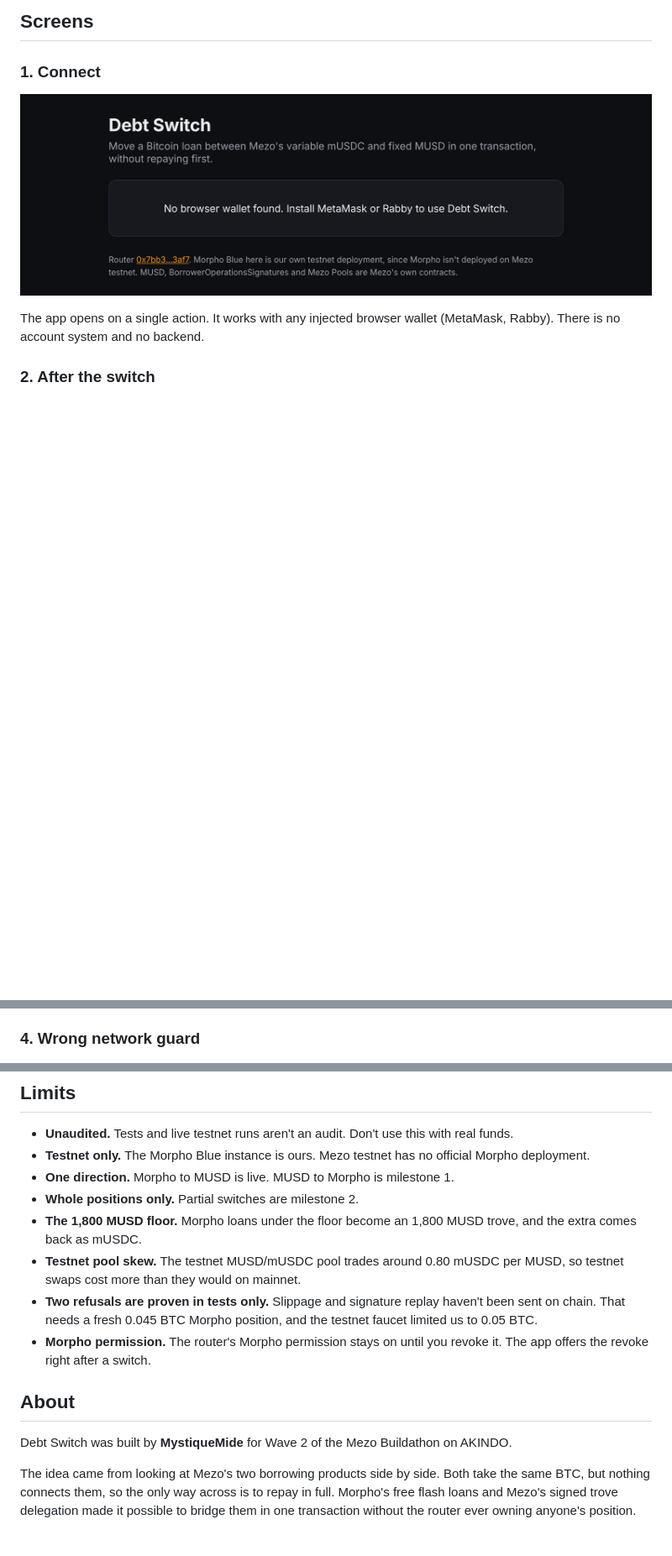
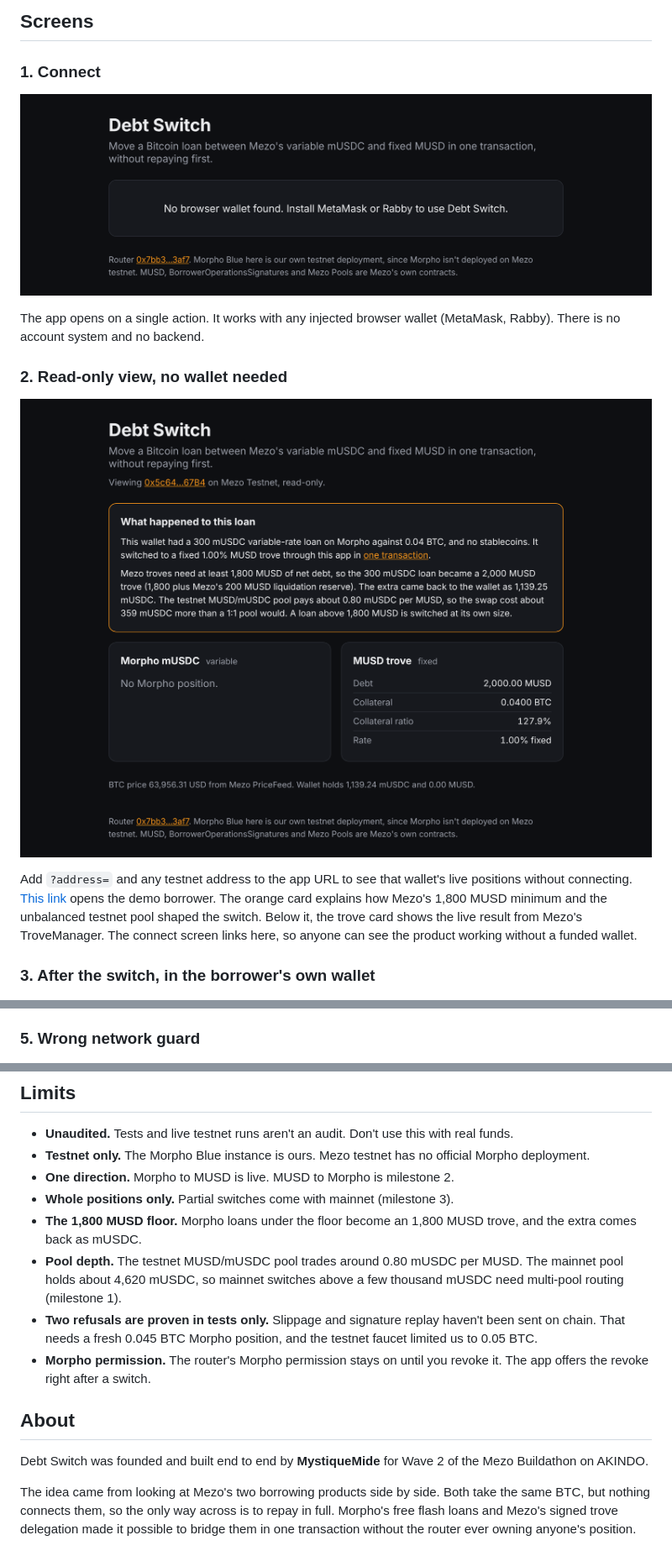
Before and after one commit to mystiquemide/debt-switch, a Markdown page: README.md, 3 parts joined by grey strips. Shown at 84% size. GitHub-like rendering; pictures changed too: docs/screenshots/5-readonly-demo.png (added); blank space fills up the shorter version.

```diff
--- a/README.md
+++ b/README.md
@@ -136,7 +158,13 @@ Full addresses are in [`deployments/31611.json`](deployments/31611.json).
 
 The app opens on a single action. It works with any injected browser wallet (MetaMask, Rabby). There is no account system and no backend.
 
-### 2. After the switch
+### 2. Read-only view, no wallet needed
+
+![Debt Switch read-only view of the demo borrower, with an explanation of the switch](docs/screenshots/5-readonly-demo.png)
+
+Add `?address=` and any testnet address to the app URL to see that wallet's live positions without connecting. [This link](https://debtswitch.midelabs.xyz/?address=0x5c64aCAa8AB6AE0b9386afF5339C23CE54E067B4) opens the demo borrower. The orange card explains how Mezo's 1,800 MUSD minimum and the unbalanced testnet pool shaped the switch. Below it, the trove card shows the live result from Mezo's TroveManager. The connect screen links here, so anyone can see the product working without a funded wallet.
+
+### 3. After the switch, in the borrower's own wallet
 
 ![Debt Switch after a switch: Morpho position closed, MUSD trove open at 1.00% fixed, 1,139.24 mUSDC refunded](docs/screenshots/2-switched.png)
 
@@ -166,7 +194,7 @@ The token transfers of [the switch transaction](https://explorer.test.mezo.org/t
 8. **300.000133 mUSDC, router to Morpho.** The flash loan repaid.
 9. **1,139.246954 mUSDC, router to the borrower.** The refund. The router is left with nothing.
 
-### 4. Wrong network guard
+### 5. Wrong network guard
 
 ![Debt Switch asking to switch to Mezo Testnet](docs/screenshots/4-wrong-network.png)
 
@@ -344,16 +373,16 @@ docs/         screenshots
 
 - **Unaudited.** Tests and live testnet runs aren't an audit. Don't use this with real funds.
 - **Testnet only.** The Morpho Blue instance is ours. Mezo testnet has no official Morpho deployment.
-- **One direction.** Morpho to MUSD is live. MUSD to Morpho is milestone 1.
-- **Whole positions only.** Partial switches are milestone 2.
+- **One direction.** Morpho to MUSD is live. MUSD to Morpho is milestone 2.
+- **Whole positions only.** Partial switches come with mainnet (milestone 3).
 - **The 1,800 MUSD floor.** Morpho loans under the floor become an 1,800 MUSD trove, and the extra comes back as mUSDC.
-- **Testnet pool skew.** The testnet MUSD/mUSDC pool trades around 0.80 mUSDC per MUSD, so testnet swaps cost more than they would on mainnet.
+- **Pool depth.** The testnet MUSD/mUSDC pool trades around 0.80 mUSDC per MUSD. The mainnet pool holds about 4,620 mUSDC, so mainnet switches above a few thousand mUSDC need multi-pool routing (milestone 1).
 - **Two refusals are proven in tests only.** Slippage and signature replay haven't been sent on chain. That needs a fresh 0.045 BTC Morpho position, and the testnet faucet limited us to 0.05 BTC.
 - **Morpho permission.** The router's Morpho permission stays on until you revoke it. The app offers the revoke right after a switch.
 
 ## About
 
-Debt Switch was built by **MystiqueMide** for Wave 2 of the Mezo Buildathon on AKINDO.
+Debt Switch was founded and built end to end by **MystiqueMide** for Wave 2 of the Mezo Buildathon on AKINDO.
 
 The idea came from looking at Mezo's two borrowing products side by side. Both take the same BTC, but nothing connects them, so the only way across is to repay in full. Morpho's free flash loans and Mezo's signed trove delegation made it possible to bridge them in one transaction without the router ever owning anyone's position.
 
```
Also changed, not shown: other parts of README.md (+37 -14 lines), JUDGE.md (+1 -1 lines), 4 other files.
